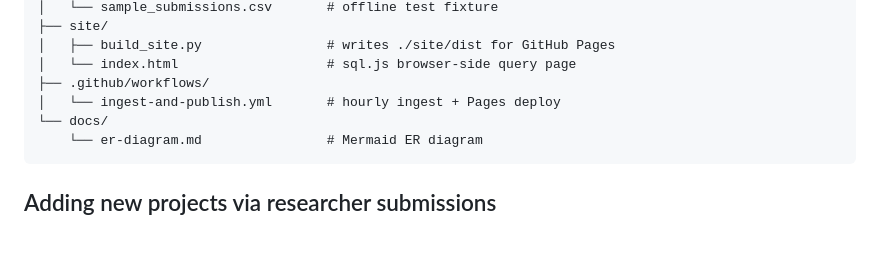
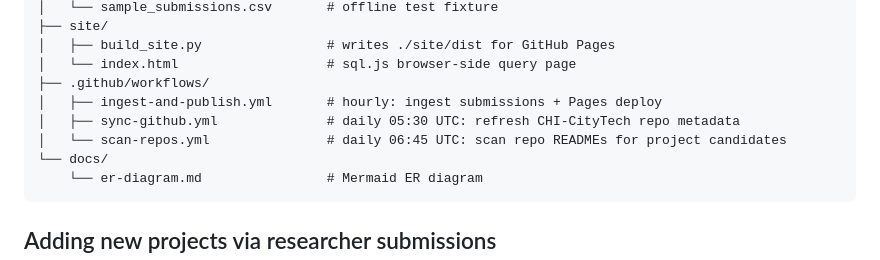
Before and after one commit to 043z/chi-db-v1, a Markdown page: README.md, the part around the change. Rendered like a GitHub page; blank space fills up the shorter version.

Commit message:
Document all 3 workflows in README repo-layout block

````diff
--- a/README.md
+++ b/README.md
@@ -32,7 +32,9 @@ balanced-blended-space-db/
 │   ├── build_site.py                # writes ./site/dist for GitHub Pages
 │   └── index.html                   # sql.js browser-side query page
 ├── .github/workflows/
-│   └── ingest-and-publish.yml       # hourly ingest + Pages deploy
+│   ├── ingest-and-publish.yml       # hourly: ingest submissions + Pages deploy
+│   ├── sync-github.yml              # daily 05:30 UTC: refresh CHI-CityTech repo metadata
+│   └── scan-repos.yml               # daily 06:45 UTC: scan repo READMEs for project candidates
 └── docs/
     └── er-diagram.md                # Mermaid ER diagram
 ```
````
